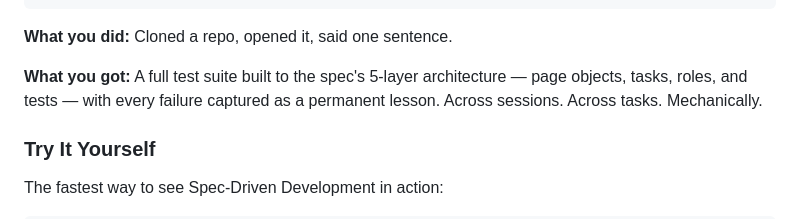
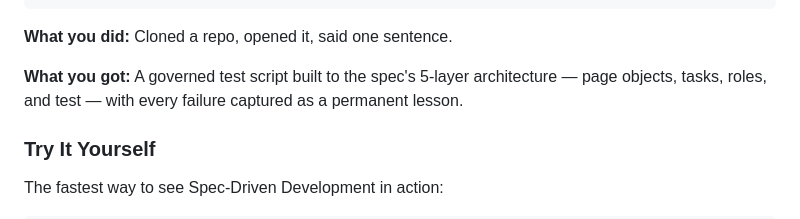
Before and after one commit to solosza/resume-ai-pipeline, a Markdown page: README.md, the part around the change. GitHub-like rendering.

Commit message:
docs: fix QA example — output is a test script, not a full suite
Co-Authored-By: Claude Opus 4.6 <noreply@anthropic.com>

```diff
--- a/README.md
+++ b/README.md
@@ -136,7 +136,7 @@ Failure example:
 
 **What you did:** Cloned a repo, opened it, said one sentence.
 
-**What you got:** A full test suite built to the spec's 5-layer architecture — page objects, tasks, roles, and tests — with every failure captured as a permanent lesson. Across sessions. Across tasks. Mechanically.
+**What you got:** A governed test script built to the spec's 5-layer architecture — page objects, tasks, roles, and test — with every failure captured as a permanent lesson.
 
 ### Try It Yourself
 
```
